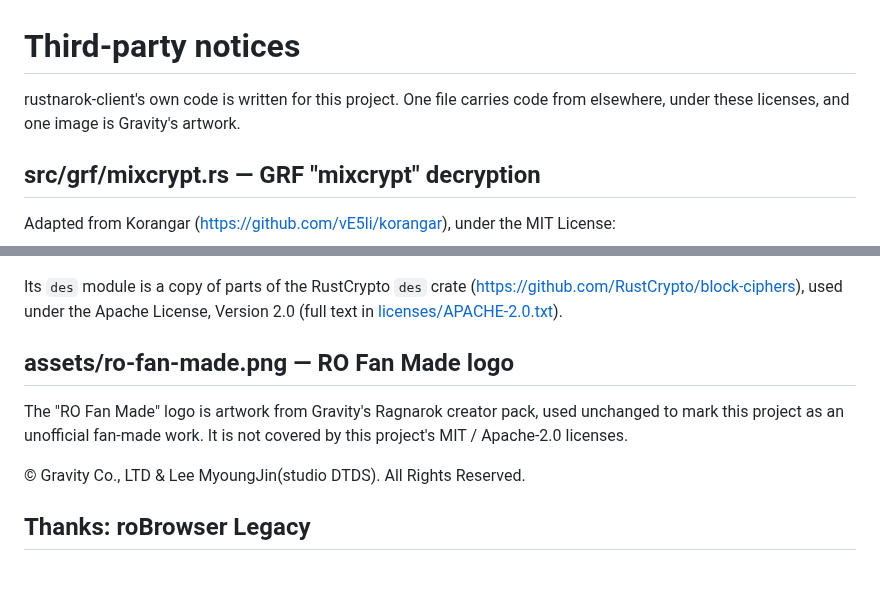
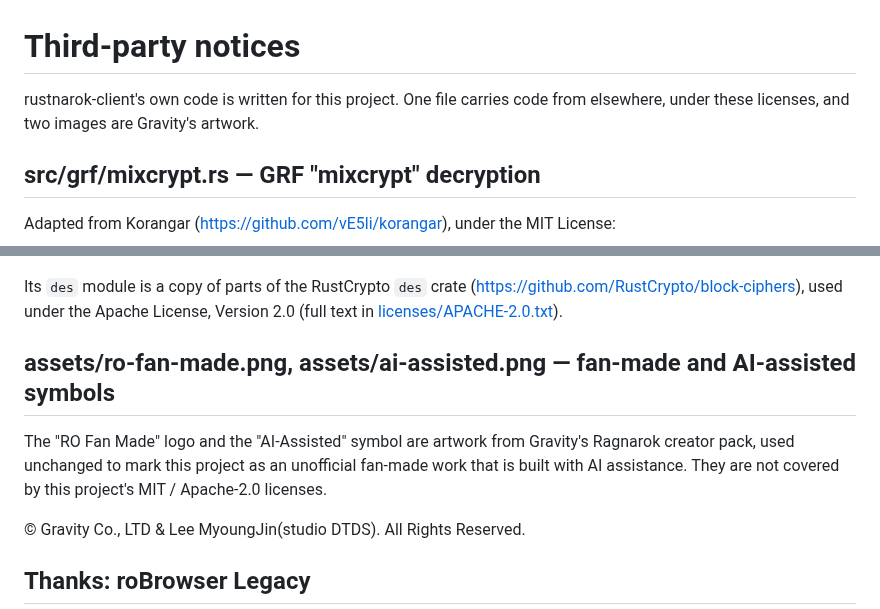
Before and after one commit to kindraywind/rustnarok-client, a Markdown page: THIRD_PARTY_NOTICES.md, 2 parts joined by grey strips. Rendered like a GitHub page; blank space fills up the shorter version.

```diff
--- a/THIRD_PARTY_NOTICES.md
+++ b/THIRD_PARTY_NOTICES.md
@@ -1,6 +1,7 @@
 # Third-party notices
 
-rustnarok-client's own code is written for this project. One file carries code from elsewhere, under these licenses, and one image is Gravity's artwork.
+rustnarok-client's own code is written for this project. One file carries code from elsewhere, under these licenses, and two images are
+Gravity's artwork.
 
 ## src/grf/mixcrypt.rs — GRF "mixcrypt" decryption
 
@@ -28,10 +29,11 @@ OTHERWISE, ARISING FROM, OUT OF OR IN CONNECTION WITH THE SOFTWARE OR THE USE OR
 Its `des` module is a copy of parts of the RustCrypto `des` crate (https://github.com/RustCrypto/block-ciphers),
 used under the Apache License, Version 2.0 (full text in [licenses/APACHE-2.0.txt](licenses/APACHE-2.0.txt)).
 
-## assets/ro-fan-made.png — RO Fan Made logo
+## assets/ro-fan-made.png, assets/ai-assisted.png — fan-made and AI-assisted symbols
 
-The "RO Fan Made" logo is artwork from Gravity's Ragnarok creator pack, used unchanged to mark this project as an
-unofficial fan-made work. It is not covered by this project's MIT / Apache-2.0 licenses.
+The "RO Fan Made" logo and the "AI-Assisted" symbol are artwork from Gravity's Ragnarok creator pack, used unchanged to
+mark this project as an unofficial fan-made work that is built with AI assistance. They are not covered by this project's MIT / Apache-2.0
+licenses.
 
 © Gravity Co., LTD & Lee MyoungJin(studio DTDS). All Rights Reserved.
 
```
Also changed, not shown: README.md (+1 -0 lines), assets/ai-assisted.png (added).
